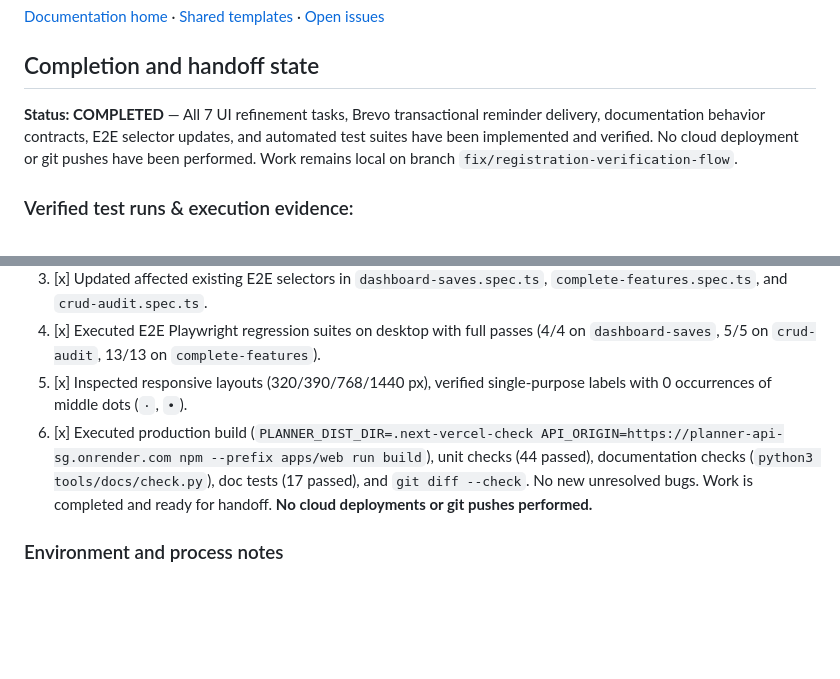
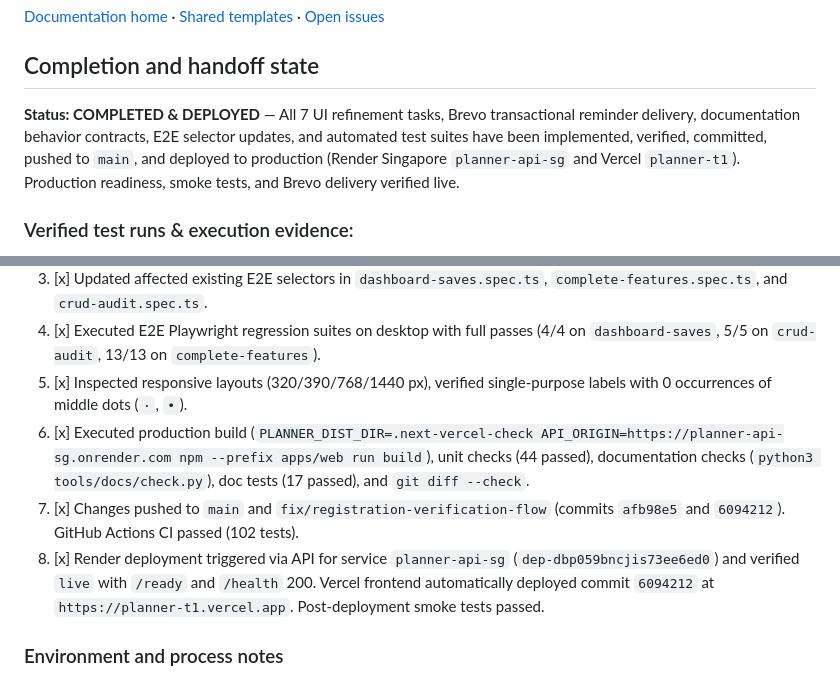
Before and after one commit to datphan3201/Notes, a Markdown page: docs/migration/ui-refinement-plan.md, 2 parts joined by grey strips. GitHub-like rendering; blank space fills up the shorter version.

Commit message:
docs: record production deployment on Render and Vercel

```diff
--- a/docs/migration/ui-refinement-plan.md
+++ b/docs/migration/ui-refinement-plan.md
@@ -4,7 +4,7 @@
 
 ## Completion and handoff state
 
-**Status: COMPLETED** — All 7 UI refinement tasks, Brevo transactional reminder delivery, documentation behavior contracts, E2E selector updates, and automated test suites have been implemented and verified. No cloud deployment or git pushes have been performed. Work remains local on branch `fix/registration-verification-flow`.
+**Status: COMPLETED & DEPLOYED** — All 7 UI refinement tasks, Brevo transactional reminder delivery, documentation behavior contracts, E2E selector updates, and automated test suites have been implemented, verified, committed, pushed to `main`, and deployed to production (Render Singapore `planner-api-sg` and Vercel `planner-t1`). Production readiness, smoke tests, and Brevo delivery verified live.
 
 ### Verified test runs & execution evidence:
 - **E2E Playwright Regression Suite (against isolated `planner_test` on port 5434 & server 8101):**
@@ -166,7 +166,9 @@ Evidence: Added shared `HabitCheckinDays` component, connected in both `habits.t
 3. [x] Updated affected existing E2E selectors in `dashboard-saves.spec.ts`, `complete-features.spec.ts`, and `crud-audit.spec.ts`.
 4. [x] Executed E2E Playwright regression suites on desktop with full passes (4/4 on `dashboard-saves`, 5/5 on `crud-audit`, 13/13 on `complete-features`).
 5. [x] Inspected responsive layouts (320/390/768/1440 px), verified single-purpose labels with 0 occurrences of middle dots (`·`, `•`).
-6. [x] Executed production build (`PLANNER_DIST_DIR=.next-vercel-check API_ORIGIN=https://planner-api-sg.onrender.com npm --prefix apps/web run build`), unit checks (44 passed), documentation checks (`python3 tools/docs/check.py`), doc tests (17 passed), and `git diff --check`. No new unresolved bugs. Work is completed and ready for handoff. **No cloud deployments or git pushes performed.**
+6. [x] Executed production build (`PLANNER_DIST_DIR=.next-vercel-check API_ORIGIN=https://planner-api-sg.onrender.com npm --prefix apps/web run build`), unit checks (44 passed), documentation checks (`python3 tools/docs/check.py`), doc tests (17 passed), and `git diff --check`.
+7. [x] Changes pushed to `main` and `fix/registration-verification-flow` (commits `afb98e5` and `6094212`). GitHub Actions CI passed (102 tests).
+8. [x] Render deployment triggered via API for service `planner-api-sg` (`dep-dbp059bncjis73ee6ed0`) and verified `live` with `/ready` and `/health` 200. Vercel frontend automatically deployed commit `6094212` at `https://planner-t1.vercel.app`. Post-deployment smoke tests passed.
 
 ### Environment and process notes
 
```
Also changed, not shown: docs/operations/cloud.md (+1 -1 lines).
